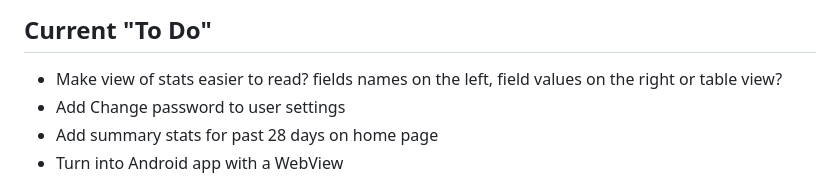
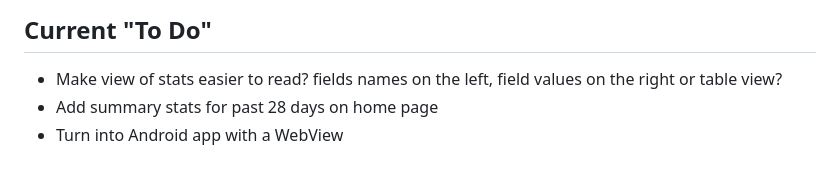
Before and after one commit to BONDY25/JourneyApp, a Markdown page: README.md, the part around the change. Rendered like a GitHub page.

```diff
--- a/README.md
+++ b/README.md
@@ -8,7 +8,6 @@ I use a MongoDb Atlas NoSql Database to store each journey entry and then go fro
 ## Current "To Do"
 
 * Make view of stats easier to read? fields names on the left, field values on the right or table view?
-* Add Change password to user settings
 * Add summary stats for past 28 days on home page
 * Turn into Android app with a WebView
 
```
